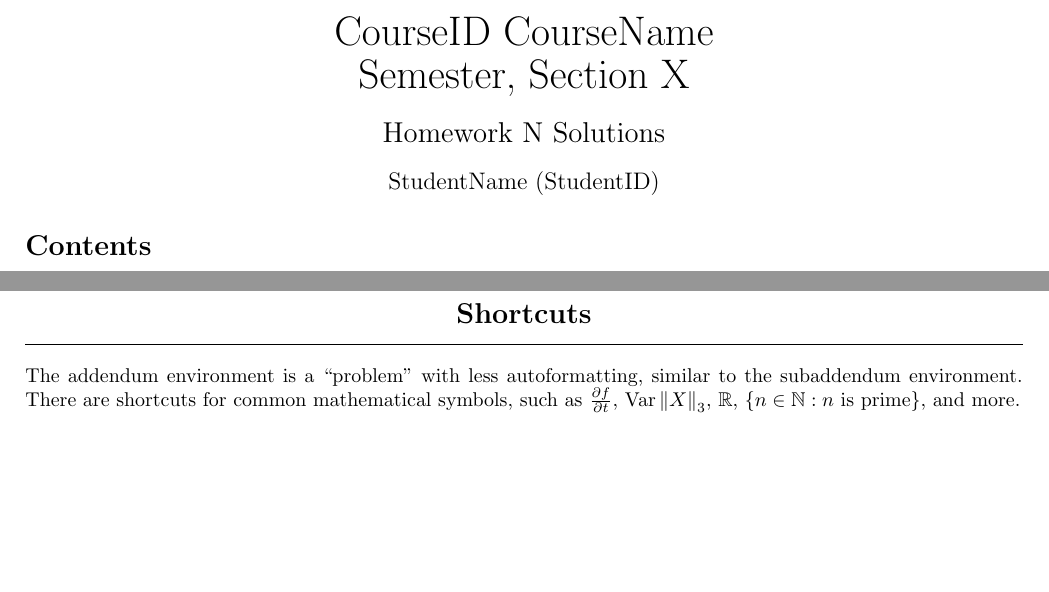
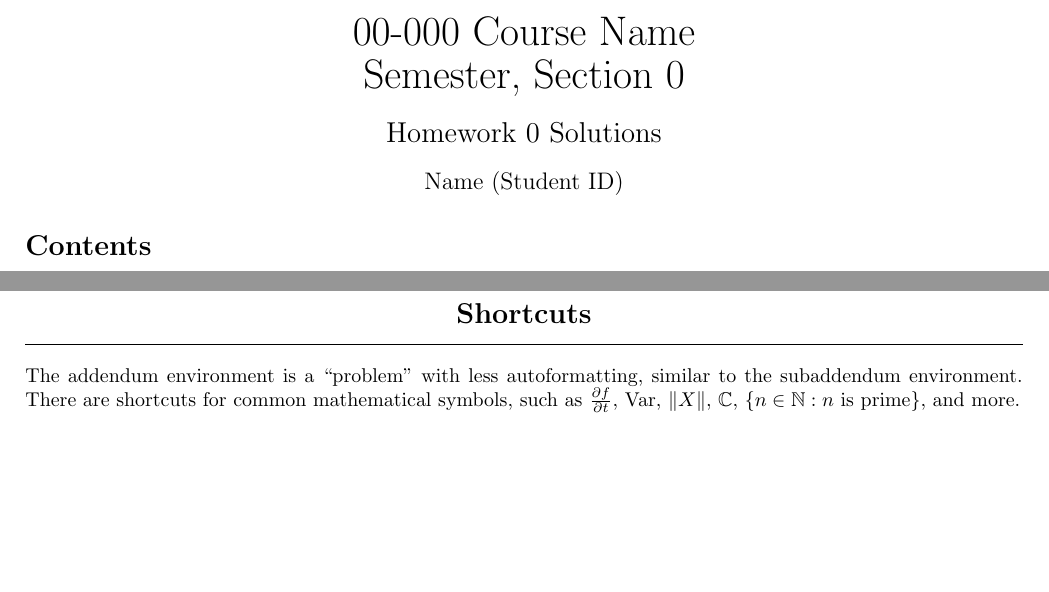
Before and after one commit to nsglover/LaTeX-Templates, a LaTeX problem sheet (HomeworkTemplate.tex): two parts of pages 1 and 4 of 4, joined at a grey line, cut at the place of the change. Compiled offline with pdfLaTeX.

Commit message:
misc updates

```diff
--- a/HomeworkTemplate.tex
+++ b/HomeworkTemplate.tex
@@ -110,7 +90,7 @@
 \pagestyle{fancy}
 \fancyhf{}
 \lhead{\fancyplain{}{Homework \homeworknum\ Solutions}}
-\rhead{\fancyplain{}{\name\ (\andrewid)}}
+\rhead{\fancyplain{}{\name\ (\studentid)}}
 \chead{\fancyplain{}{\coursenum\ (\semester,\ Section \sectionletter)}}
 \cfoot{Page \thepage\footerenvironment}
 \renewcommand{\headrulewidth}{1pt}
@@ -125,14 +105,14 @@
 {\huge \coursenum\ \coursename} \\\vspace{6pt}
 {\huge \semester,\ Section \sectionletter} \\\vspace{12pt}
 {\Large Homework \homeworknum\ Solutions} \\\vspace{12pt}
-{\large \name\ (\andrewid)}
+{\large \name\ (\studentid)}
 \end{center}
 \tableofcontents\newpage\pagenumbering{arabic}
 }
 
-%%%%%%%%%%%%%%%%%%%%%%%%
+%%%%%%%%%%%%%%%%%%%%%%%%%%%%%%%%%%%
 %%%    BEGIN CUSTOM COMMANDS    %%%
-%%%%%%%%%%%%%%%%%%%%%%%%
+%%%%%%%%%%%%%%%%%%%%%%%%%%%%%%%%%%%
 
 % Theorem environments
 \theoremstyle{plain}
@@ -153,6 +133,7 @@
 \newcommand{\op}{\operatorname}
 \newcommand{\floor}[1]{\left\lfloor#1\right\rfloor}
 \newcommand{\ceil}[1]{\left\lceil#1\right\rceil}
+\newcommand{\mbb}{\mathbb}
 
 % Set commands
 \renewcommand{\emptyset}{\varnothing}
@@ -163,10 +144,6 @@
 \newcommand{\Cset}{\mathbb{C}}
 \newcommand{\setbuilder}[2]{\left\{#1 : #2 \right\}}
 
-% Probability commands
-\newcommand{\pr}{\mathbb{P}}
-\newcommand{\ex}{\mathbb{E}}
-
 % Vector commands
 \newcommand{\inprod}[2]{\left< #1,#2\right>}
 \newcommand{\norm}[1]{\left\Vert #1 \right\Vert}
@@ -176,26 +153,26 @@
 \newcommand{\deriv}[2]{\frac{d#1}{d#2}}
 \newcommand{\pderiv}[2]{\frac{\partial#1}{\partial#2}}
 
-%%%%%%%%%%%%%%%%%%%%%%%%
+%%%%%%%%%%%%%%%%%%%%%%%%%%%%%%%%%%%%
 %%%      END CUSTOM COMMANDS     %%%
-%%%%%%%%%%%%%%%%%%%%%%%%
+%%%%%%%%%%%%%%%%%%%%%%%%%%%%%%%%%%%%
 
 % Header values (edit these!)
-\newcommand{\name}{StudentName}
-\newcommand{\andrewid}{StudentID}
+\newcommand{\name}{Name}
+\newcommand{\studentid}{Student ID}
 \newcommand{\semester}{Semester}
-\newcommand{\coursenum}{CourseID}
-\newcommand{\coursename}{CourseName}
-\newcommand{\sectionletter}{X}
-\newcommand{\homeworknum}{N}
+\newcommand{\coursenum}{00-000}
+\newcommand{\coursename}{Course Name}
+\newcommand{\sectionletter}{0}
+\newcommand{\homeworknum}{0}
 
 %The homework document
 \begin{document}
 \firstpage
 
-%%%%%%%%%%%%%%%%%%%
+%%%%%%%%%%%%%%%%%%%%%%%%%%%%
 %%%    BEGIN HOMEWORK    %%%
-%%%%%%%%%%%%%%%%%%%
+%%%%%%%%%%%%%%%%%%%%%%%%%%%%
 
 \begin{problem}[Example]
 
@@ -236,12 +213,12 @@ Each problem starts on a new page.
 
 \begin{addendum}[Shortcuts]
 
-The addendum environment is a ``problem'' with less autoformatting, similar to the subaddendum environment. There are shortcuts for common mathematical symbols, such as $\pderiv{f}{t}$, $\op{Var}\norm{X}_3$, $\Rset$, $\setbuilder{n \in \Nset}{n \text{ is prime}}$, and more.
+The addendum environment is a ``problem'' with less autoformatting, similar to the subaddendum environment. There are shortcuts for common mathematical symbols, such as $\pderiv{f}{t}$, $\op{Var}$, $\norm{X}$, $\Cset$, $\setbuilder{n \in \Nset}{n \text{ is prime}}$, and more.
 
 \end{addendum}
 
-%%%%%%%%%%%%%%%%%%%
-%%%     END HOMEWORK      %%%
-%%%%%%%%%%%%%%%%%%%
+%%%%%%%%%%%%%%%%%%%%%%%%%%%%
+%%%     END HOMEWORK     %%%
+%%%%%%%%%%%%%%%%%%%%%%%%%%%%
 
 \end{document}
```
Also changed, not shown: HomeworkTemplate.tex (30 more changed lines).
